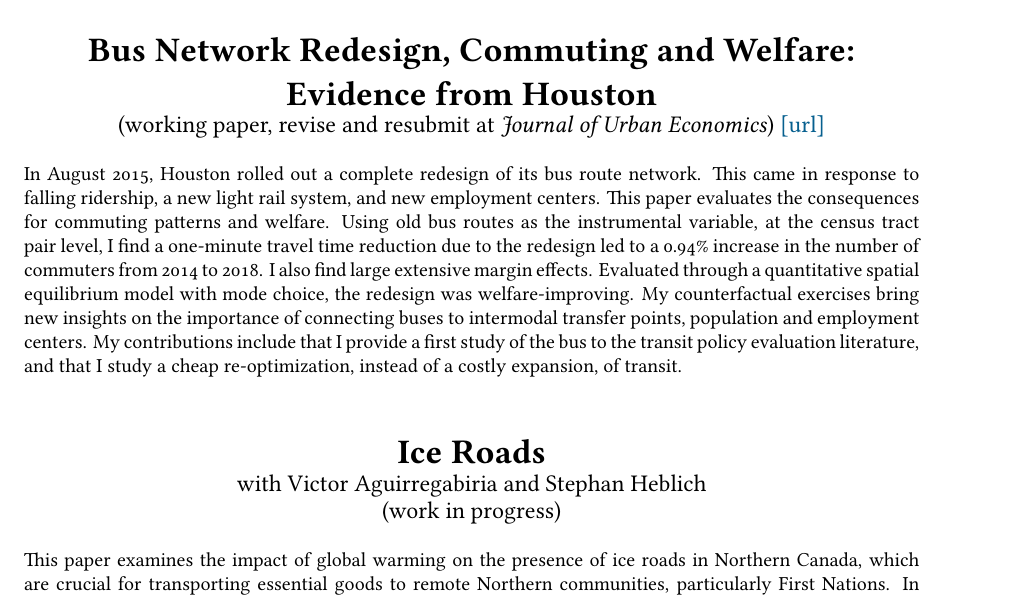
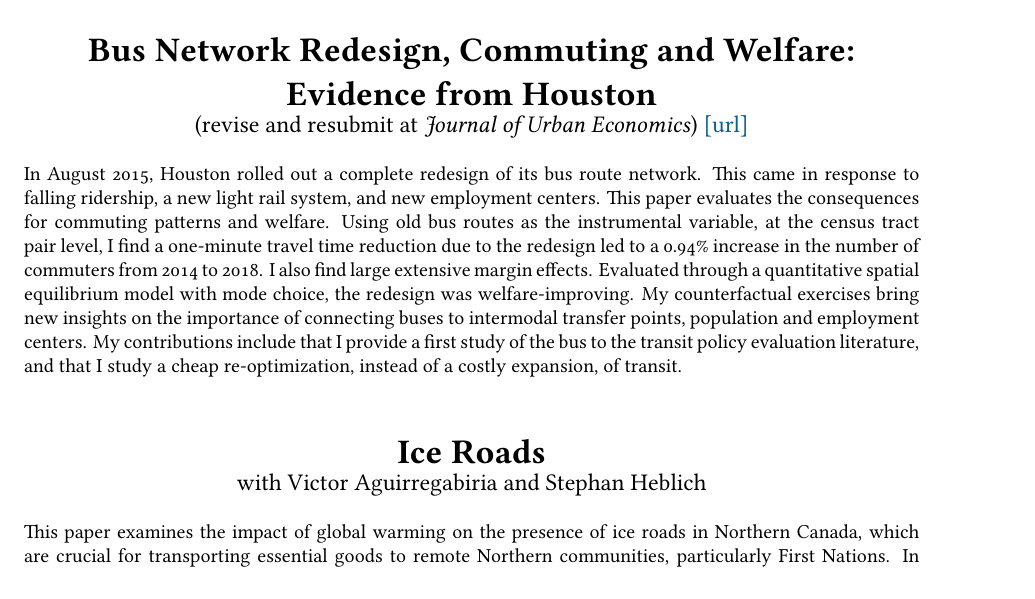
Before and after one commit to yjhjaja/yjhjaja.github.io, a LaTeX CV (Documents/YangJunhui_CV_202411.tex): part of page 3 of 3, cut so that both start at the same text. Compiled offline with XeLaTeX; a missing font is replaced by an installed copy or a similar font.

Commit message:
Regular update

```diff
--- a/Documents/YangJunhui_CV_202411.tex
+++ b/Documents/YangJunhui_CV_202411.tex
@@ -183,7 +183,7 @@ I study the cost impacts of minimum parking requirement (MPRs) for retail and lo
 \LARGE
 \textbf{Bus Network Redesign, Commuting and Welfare: Evidence from Houston}\\
 \large
-(working paper, revise and resubmit at \textit{Journal of Urban Economics}) \href{https://www.dropbox.com/scl/fi/8qaovg2zlmnu73il5r8g9/YangJunhui_WorkingPaper_202405.pdf?rlkey=wslawrm0u84pwh41xpa8dxbqz&dl=0}{[url]}
+(revise and resubmit at \textit{Journal of Urban Economics}) \href{https://www.dropbox.com/scl/fi/8qaovg2zlmnu73il5r8g9/YangJunhui_WorkingPaper_202405.pdf?rlkey=wslawrm0u84pwh41xpa8dxbqz&dl=0}{[url]}
 \normalsize
 \end{center}
 In August 2015, Houston rolled out a complete redesign of its bus route network. This came in response to falling ridership, a new light rail system, and new employment centers. This paper evaluates the consequences for commuting patterns and welfare. Using old bus routes as the instrumental variable, at the census tract pair level, I find a one-minute travel time reduction due to the redesign led to a 0.94\% increase in the number of commuters from 2014 to 2018. I also find large extensive margin effects. Evaluated through a quantitative spatial equilibrium model with mode choice, the redesign was welfare-improving. My counterfactual exercises bring new insights on the importance of connecting buses to intermodal transfer points, population and employment centers. My contributions include that I provide a first study of the bus to the transit policy evaluation literature, and that I study a cheap re-optimization, instead of a costly expansion, of transit.
@@ -193,8 +193,7 @@ In August 2015, Houston rolled out a complete redesign of its bus route network.
 \LARGE
 \textbf{Ice Roads}\\
 \large
-with Victor Aguirregabiria and Stephan Heblich\\
-(work in progress)
+with Victor Aguirregabiria and Stephan Heblich
 \normalsize
 \end{center}
 This paper examines the impact of global warming on the presence of ice roads in Northern Canada, which are crucial for transporting essential goods to remote Northern communities, particularly First Nations. In recent decades, the operational duration of ice roads has diminished, resulting in a higher reliance on costly supply flights. To assess the consequences on food security, we exploit data from Nutrition North Canada (NNC), which offers subsidies for shipping costs by air, ice road, or sea to eligible communities. As expected, the reduced availability of ice roads has led to higher prices and lower consumption. Our study employs these insights to simulate potential future scenarios driven by ongoing climate change and evaluates the costs and benefits of policy measures aimed at mitigating the impact of dwindling winter roads. \\
```
Also changed, not shown: Documents/YangJunhui_CV_202411.pdf, 2 other files.
